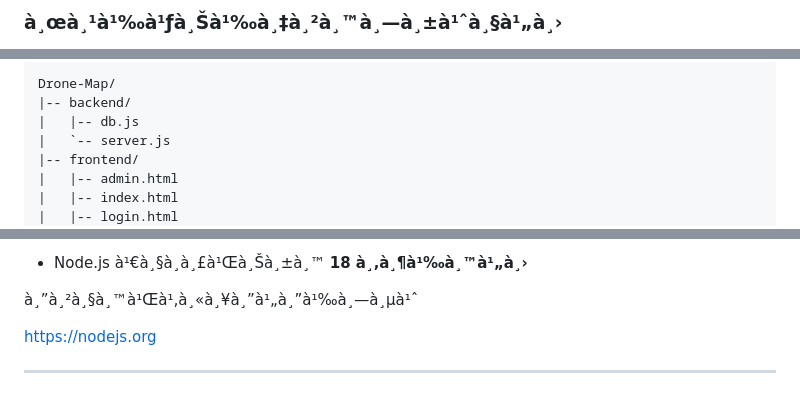
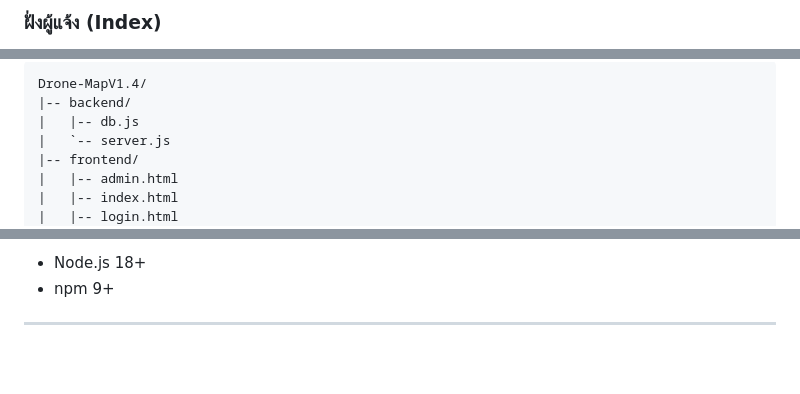
Before and after one commit to zenmos17/Drone-Map-Report, a Markdown page: README.md, 3 parts joined by grey strips. Rendered like a GitHub page; blank space fills up the shorter version.

````diff
--- a/README.md
+++ b/README.md
@@ -28,3 +25,3 @@ Web-based drone reporting system with an interactive map and admin dashboard.
 
-### à¸œà¸¹à¹‰à¹ƒà¸Šà¹‰à¸‡à¸²à¸™à¸—à¸±à¹ˆà¸§à¹„à¸›
+### ฝั่งผู้แจ้ง (Index)
 
@@ -50,6 +47,6 @@ Web-based drone reporting system with an interactive map and admin dashboard.
 
 ```text
-Drone-Map/
+Drone-MapV1.4/
 |-- backend/
 |   |-- db.js
 |   `-- server.js
@@ -87,9 +84,6 @@ Drone-Map/
 
-* Node.js à¹€à¸§à¸­à¸£à¹Œà¸Šà¸±à¸™ **18 à¸‚à¸¶à¹‰à¸™à¹„à¸›**
-
-à¸”à¸²à¸§à¸™à¹Œà¹‚à¸«à¸¥à¸”à¹„à¸”à¹‰à¸—à¸µà¹ˆ
-
-https://nodejs.org
+- Node.js 18+
+- npm 9+
 
 ---
 
````
Also changed, not shown: other parts of README.md (+61 -261 lines).
